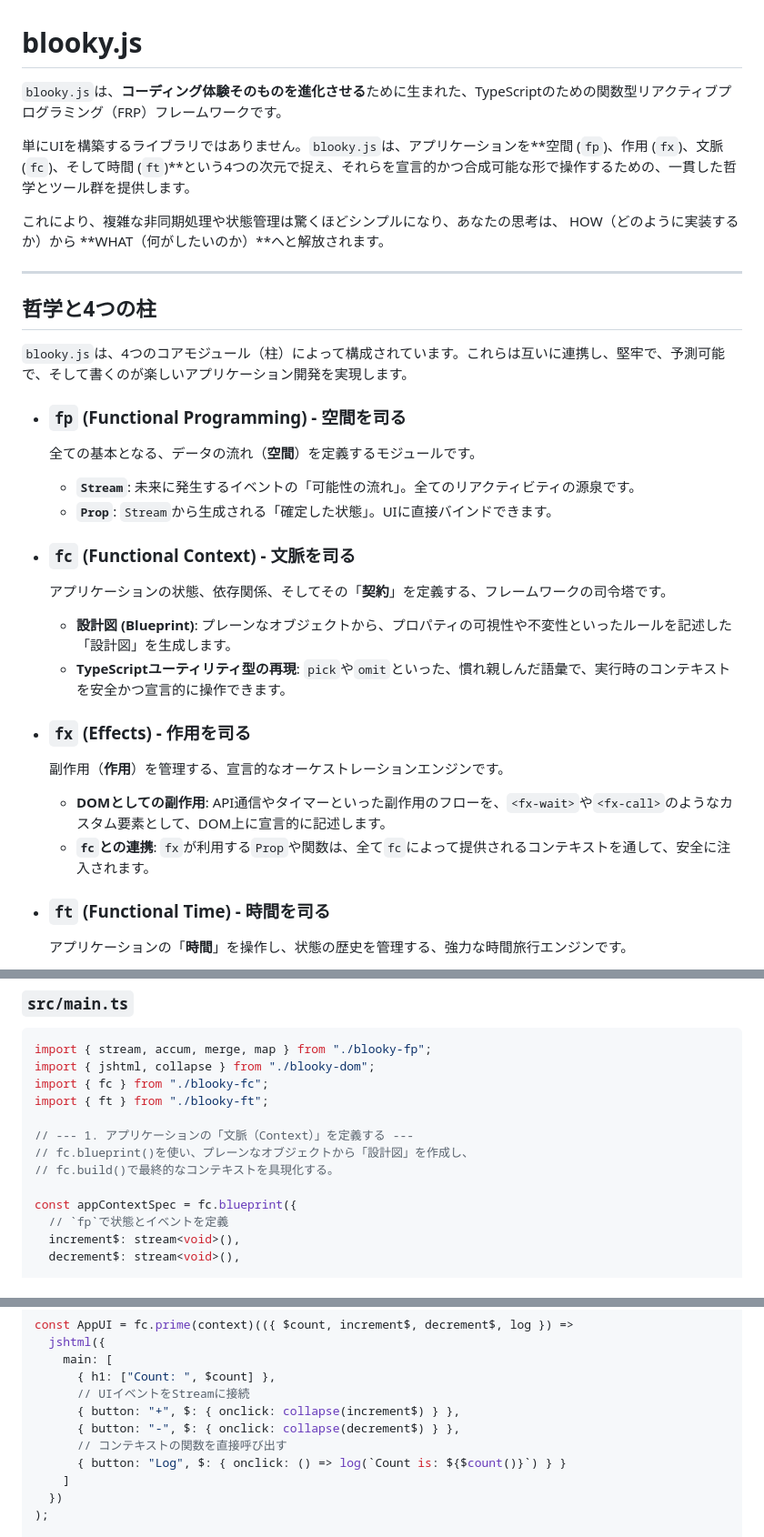
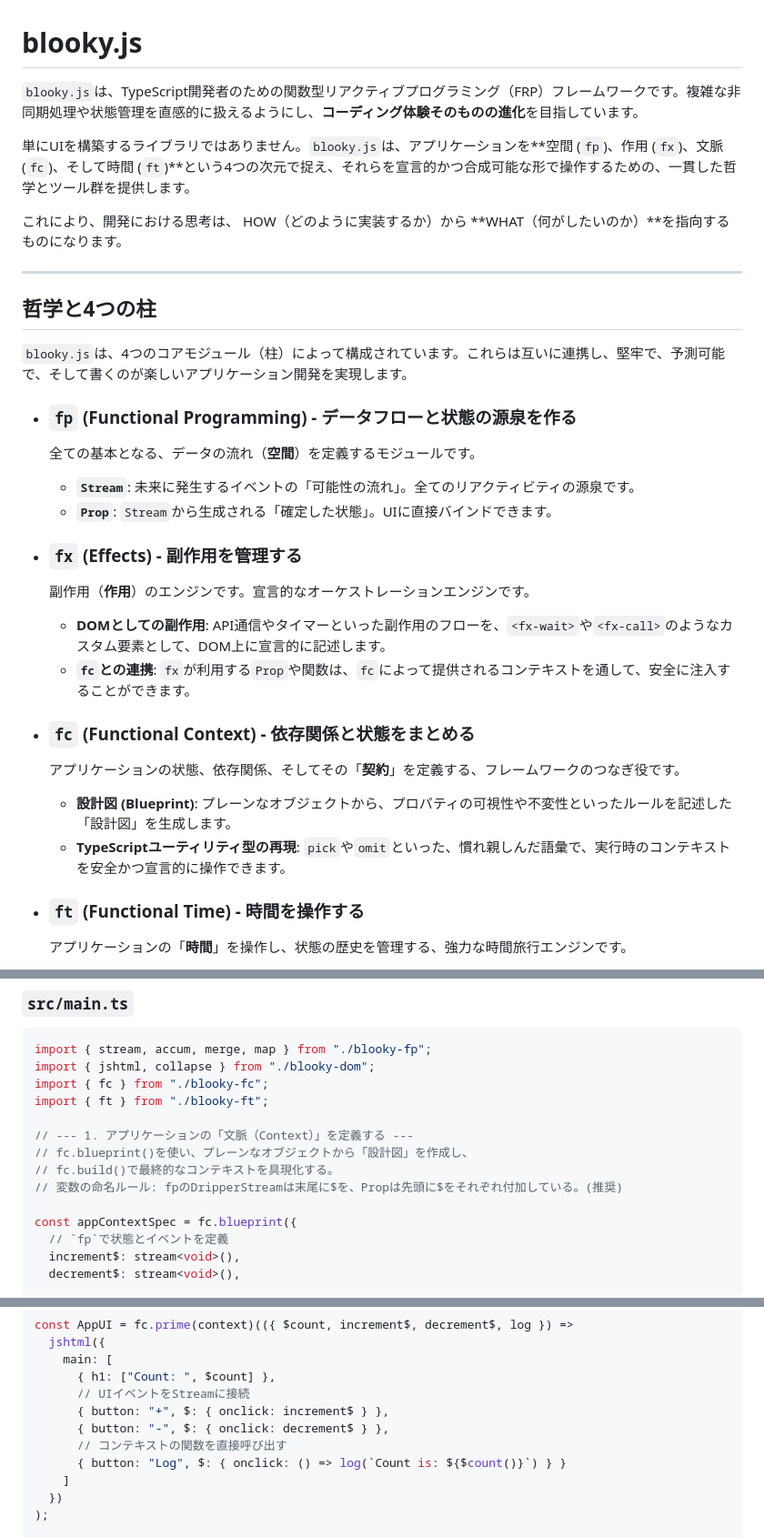
Before and after one commit to junkieta/blooky, a Markdown page: readme.md, 3 parts joined by grey strips. Shown at 91% size. Drawn GitHub-style.

```diff
--- a/readme.md
+++ b/readme.md
@@ -1,10 +1,10 @@
 # blooky.js
 
-`blooky.js`は、**コーディング体験そのものを進化させる**ために生まれた、TypeScriptのための関数型リアクティブプログラミング（FRP）フレームワークです。
+`blooky.js`は、TypeScript開発者のための関数型リアクティブプログラミング（FRP）フレームワークです。複雑な非同期処理や状態管理を直感的に扱えるようにし、**コーディング体験そのものの進化**を目指しています。
 
 単にUIを構築するライブラリではありません。`blooky.js`は、アプリケーションを\*\*空間 (`fp`)、作用 (`fx`)、文脈 (`fc`)、そして時間 (`ft`)\*\*という4つの次元で捉え、それらを宣言的かつ合成可能な形で操作するための、一貫した哲学とツール群を提供します。
 
-これにより、複雑な非同期処理や状態管理は驚くほどシンプルになり、あなたの思考は、 HOW（どのように実装するか）から \*\*WHAT（何がしたいのか）\*\*へと解放されます。
+これにより、開発における思考は、 HOW（どのように実装するか）から \*\*WHAT（何がしたいのか）\*\*を指向するものになります。
 
 -----
 
@@ -12,28 +12,28 @@
 
 `blooky.js`は、4つのコアモジュール（柱）によって構成されています。これらは互いに連携し、堅牢で、予測可能で、そして書くのが楽しいアプリケーション開発を実現します。
 
-  * ### `fp` (Functional Programming) - 空間を司る
+  * ### `fp` (Functional Programming) - データフローと状態の源泉を作る
 
     全ての基本となる、データの流れ（**空間**）を定義するモジュールです。
 
       * **`Stream`**: 未来に発生するイベントの「可能性の流れ」。全てのリアクティビティの源泉です。
       * **`Prop`**: `Stream`から生成される「確定した状態」。UIに直接バインドできます。
 
-  * ### `fc` (Functional Context) - 文脈を司る
+  * ### `fx` (Effects) - 副作用を管理する
 
-    アプリケーションの状態、依存関係、そしてその「**契約**」を定義する、フレームワークの司令塔です。
+    副作用（**作用**）のエンジンです。宣言的なオーケストレーションエンジンです。
+
+      * **DOMとしての副作用**: API通信やタイマーといった副作用のフローを、`<fx-wait>`や`<fx-call>`のようなカスタム要素として、DOM上に宣言的に記述します。
+      * **`fc`との連携**: `fx`が利用する`Prop`や関数は、`fc`によって提供されるコンテキストを通して、安全に注入することができます。
+
+  * ### `fc` (Functional Context) - 依存関係と状態をまとめる
+
+    アプリケーションの状態、依存関係、そしてその「**契約**」を定義する、フレームワークのつなぎ役です。
 
       * **設計図 (Blueprint)**: プレーンなオブジェクトから、プロパティの可視性や不変性といったルールを記述した「設計図」を生成します。
       * **TypeScriptユーティリティ型の再現**: `pick`や`omit`といった、慣れ親しんだ語彙で、実行時のコンテキストを安全かつ宣言的に操作できます。
 
-  * ### `fx` (Effects) - 作用を司る
-
-    副作用（**作用**）を管理する、宣言的なオーケストレーションエンジンです。
-
-      * **DOMとしての副作用**: API通信やタイマーといった副作用のフローを、`<fx-wait>`や`<fx-call>`のようなカスタム要素として、DOM上に宣言的に記述します。
-      * **`fc`との連携**: `fx`が利用する`Prop`や関数は、全て`fc`によって提供されるコンテキストを通して、安全に注入されます。
-
-  * ### `ft` (Functional Time) - 時間を司る
+  * ### `ft` (Functional Time) - 時間を操作する
 
     アプリケーションの「**時間**」を操作し、状態の歴史を管理する、強力な時間旅行エンジンです。
 
@@ -73,6 +73,7 @@ import { ft } from "./blooky-ft";
 // --- 1. アプリケーションの「文脈（Context）」を定義する ---
 // fc.blueprint()を使い、プレーンなオブジェクトから「設計図」を作成し、
 // fc.build()で最終的なコンテキストを具現化する。
+// 変数の命名ルール: fpのDripperStreamは末尾に$を、Propは先頭に$をそれぞれ付加している。(推奨)
 
 const appContextSpec = fc.blueprint({
   // `fp`で状態とイベントを定義
@@ -103,8 +104,8 @@ const AppUI = fc.prime(context)(({ $count, increment$, decrement$, log }) =>
     main: [
       { h1: ["Count: ", $count] },
       // UIイベントをStreamに接続
-      { button: "+", $: { onclick: collapse(increment$) } },
-      { button: "-", $: { onclick: collapse(decrement$) } },
+      { button: "+", $: { onclick: increment$ } },
+      { button: "-", $: { onclick: decrement$ } },
       // コンテキストの関数を直接呼び出す
       { button: "Log", $: { onclick: () => log(`Count is: ${$count()}`) } }
     ]
```
